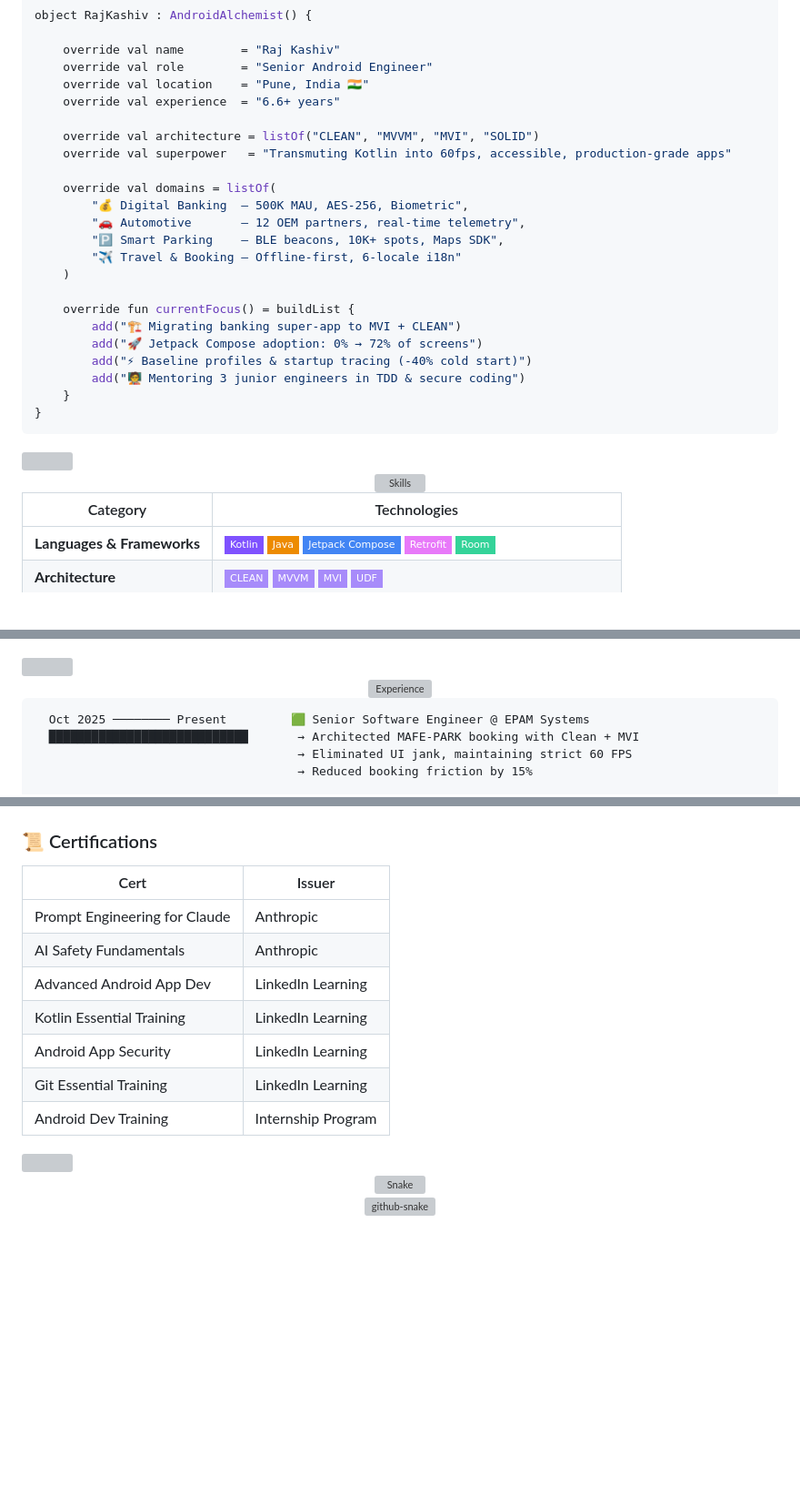
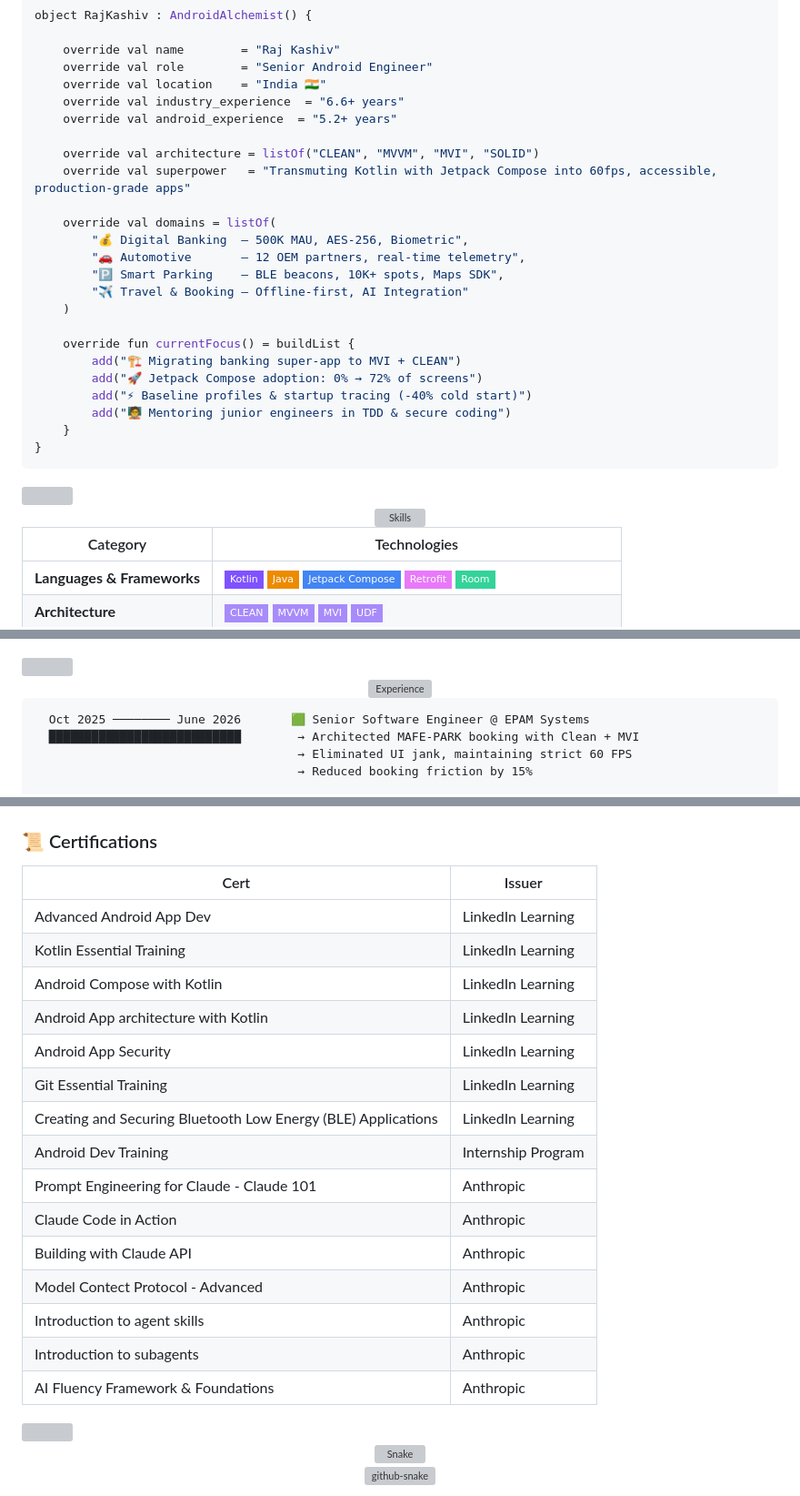
Before and after one commit to Codeblocker97/raj-kashiv-mobile-dev, a Markdown page: README.md, 3 parts joined by grey strips. Shown at 91% size. Rendered like a GitHub page; badges without logos; blank space fills up the shorter version; grey boxes are pictures that could not be loaded.

````diff
--- a/README.md
+++ b/README.md
@@ -46,24 +46,25 @@ object RajKashiv : AndroidAlchemist() {
 
     override val name        = "Raj Kashiv"
     override val role        = "Senior Android Engineer"
-    override val location    = "Pune, India 🇮🇳"
-    override val experience  = "6.6+ years"
+    override val location    = "India 🇮🇳"
+    override val industry_experience  = "6.6+ years"
+    override val android_experience  = "5.2+ years"
 
     override val architecture = listOf("CLEAN", "MVVM", "MVI", "SOLID")
-    override val superpower   = "Transmuting Kotlin into 60fps, accessible, production-grade apps"
+    override val superpower   = "Transmuting Kotlin with Jetpack Compose into 60fps, accessible, production-grade apps"
 
     override val domains = listOf(
         "💰 Digital Banking  — 500K MAU, AES-256, Biometric",
         "🚗 Automotive       — 12 OEM partners, real-time telemetry",
         "🅿️ Smart Parking    — BLE beacons, 10K+ spots, Maps SDK",
-        "✈️ Travel & Booking — Offline-first, 6-locale i18n"
+        "✈️ Travel & Booking — Offline-first, AI Integration"
     )
 
     override fun currentFocus() = buildList {
         add("🏗️ Migrating banking super-app to MVI + CLEAN")
         add("🚀 Jetpack Compose adoption: 0% → 72% of screens")
         add("⚡ Baseline profiles & startup tracing (-40% cold start)")
-        add("🧑‍🏫 Mentoring 3 junior engineers in TDD & secure coding")
+        add("🧑‍🏫 Mentoring junior engineers in TDD & secure coding")
     }
 }
 ```
@@ -179,8 +180,8 @@ object RajKashiv : AndroidAlchemist() {
 </div>
 
 ```text
-  Oct 2025 ──────── Present         🟩 Senior Software Engineer @ EPAM Systems
-  ████████████████████████████       → Architected MAFE-PARK booking with Clean + MVI
+  Oct 2025 ──────── June 2026       🟩 Senior Software Engineer @ EPAM Systems
+  ███████████████████████████        → Architected MAFE-PARK booking with Clean + MVI
                                      → Eliminated UI jank, maintaining strict 60 FPS
                                      → Reduced booking friction by 15%
 
@@ -248,13 +249,21 @@ Pranveer Singh Institute of Technology (AKTU), Kanpur
 ### 📜 Certifications
 | Cert | Issuer |
 |------|--------|
-| Prompt Engineering for Claude | Anthropic |
-| AI Safety Fundamentals | Anthropic |
 | Advanced Android App Dev | LinkedIn Learning |
 | Kotlin Essential Training | LinkedIn Learning |
+| Android Compose with Kotlin | LinkedIn Learning |
+| Android App architecture with Kotlin | LinkedIn Learning |
 | Android App Security | LinkedIn Learning |
 | Git Essential Training | LinkedIn Learning |
+| Creating and Securing Bluetooth Low Energy (BLE) Applications | LinkedIn Learning |
 | Android Dev Training | Internship Program |
+| Prompt Engineering for Claude - Claude 101 | Anthropic |
+| Claude Code in Action | Anthropic |
+| Building with Claude API | Anthropic |
+| Model Contect Protocol - Advanced | Anthropic |
+| Introduction to agent skills | Anthropic |
+| Introduction to subagents | Anthropic |
+| AI Fluency Framework & Foundations | Anthropic |
 
 <!-- ═══════════════ SNAKE ═══════════════ -->
 
````
Also changed, not shown: other parts of README.md (+1 -1 lines).
